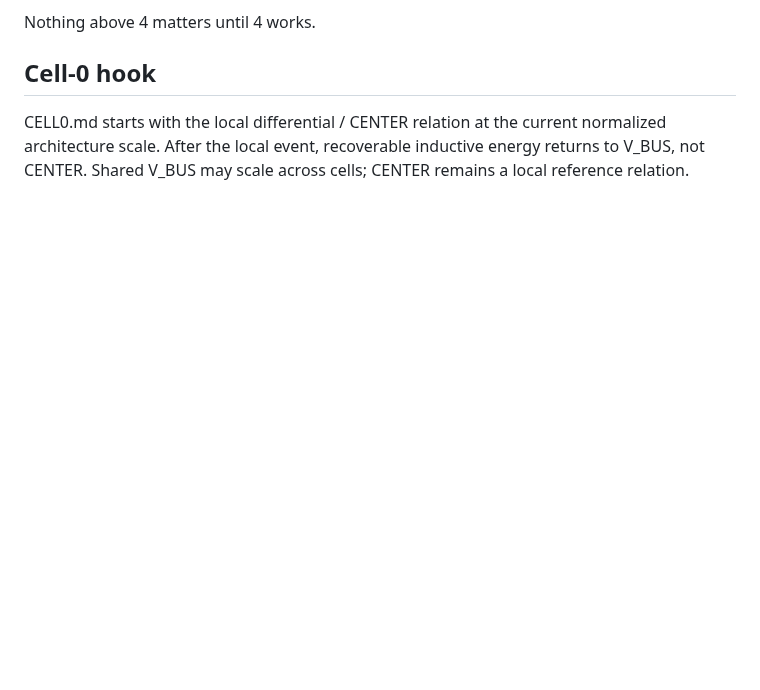
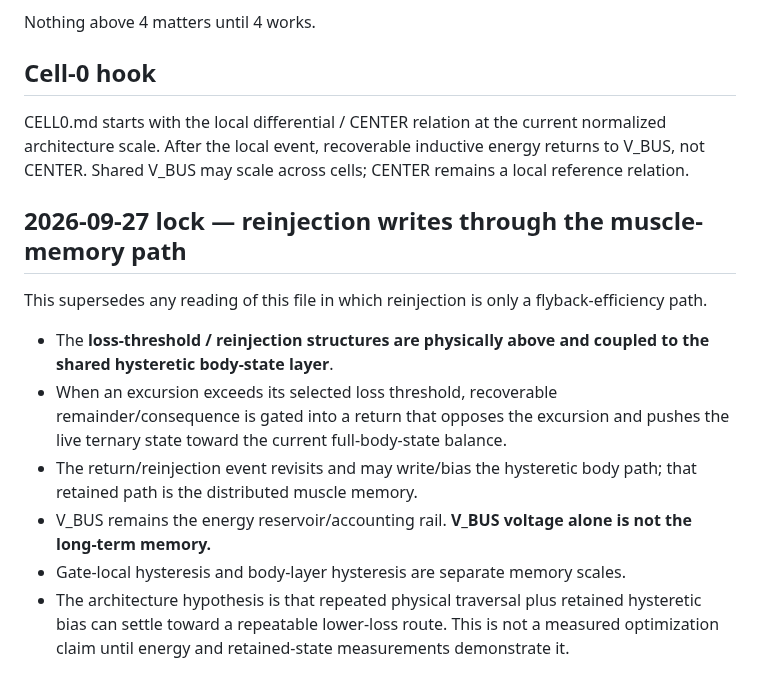
Before and after one commit to One-Wave-Universe/Builds, a Markdown page: cell-v1/REINJECT_BUS.md, the part around the change. Rendered like a GitHub page; blank space fills up the shorter version.

Commit message:
Clarify reinjection coupling to hysteretic muscle memory

```diff
--- a/cell-v1/REINJECT_BUS.md
+++ b/cell-v1/REINJECT_BUS.md
@@ -146,3 +146,13 @@ Nothing above 4 matters until 4 works.
 CELL0.md starts with the local differential / CENTER relation at the current normalized architecture scale.
 After the local event, recoverable inductive energy returns to V_BUS, not CENTER.
 Shared V_BUS may scale across cells; CENTER remains a local reference relation.
+
+## 2026-09-27 lock — reinjection writes through the muscle-memory path
+This supersedes any reading of this file in which reinjection is only a flyback-efficiency path.
+
+- The **loss-threshold / reinjection structures are physically above and coupled to the shared hysteretic body-state layer**.
+- When an excursion exceeds its selected loss threshold, recoverable remainder/consequence is gated into a return that opposes the excursion and pushes the live ternary state toward the current full-body-state balance.
+- The return/reinjection event revisits and may write/bias the hysteretic body path; that retained path is the distributed muscle memory.
+- V_BUS remains the energy reservoir/accounting rail. **V_BUS voltage alone is not the long-term memory.**
+- Gate-local hysteresis and body-layer hysteresis are separate memory scales.
+- The architecture hypothesis is that repeated physical traversal plus retained hysteretic bias can settle toward a repeatable lower-loss route. This is not a measured optimization claim until energy and retained-state measurements demonstrate it.
```
